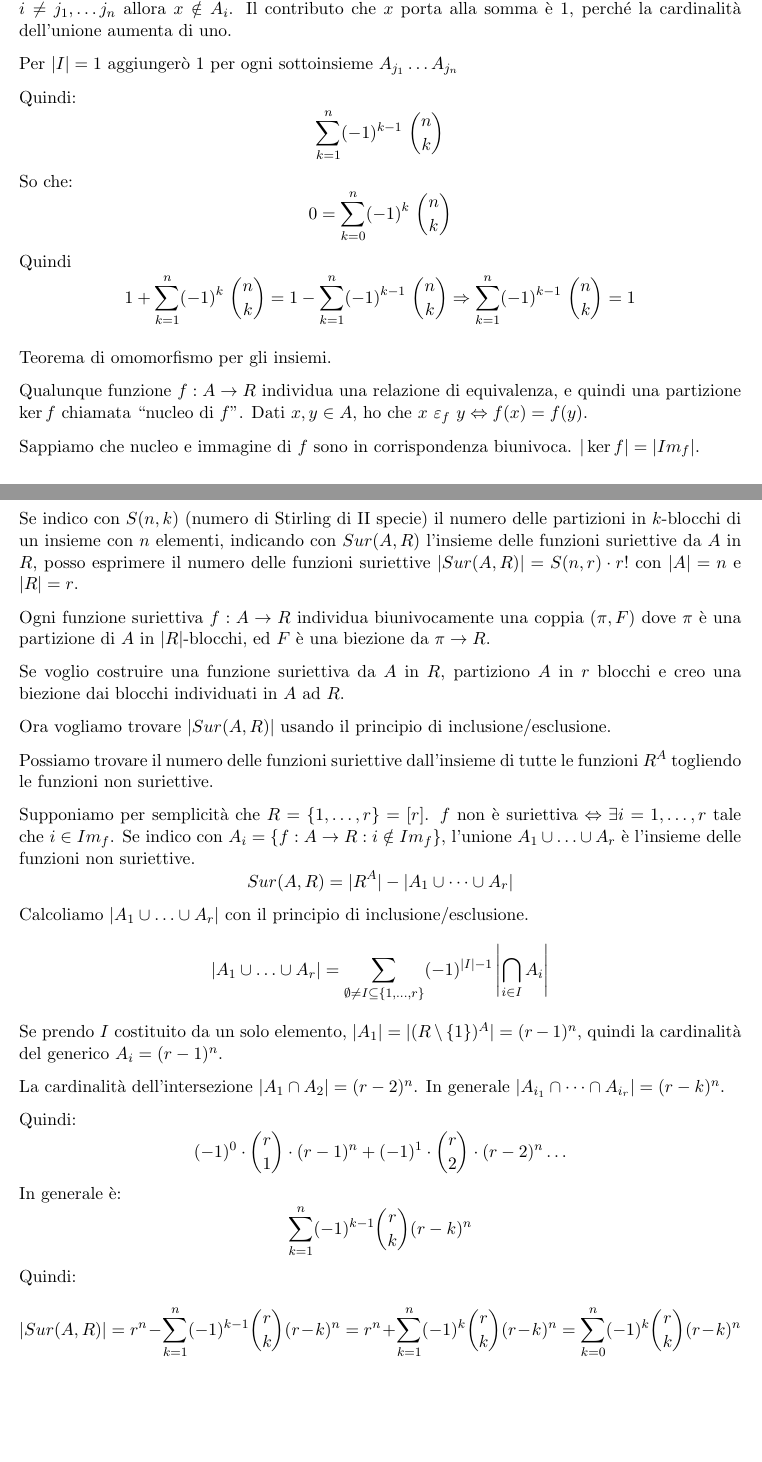
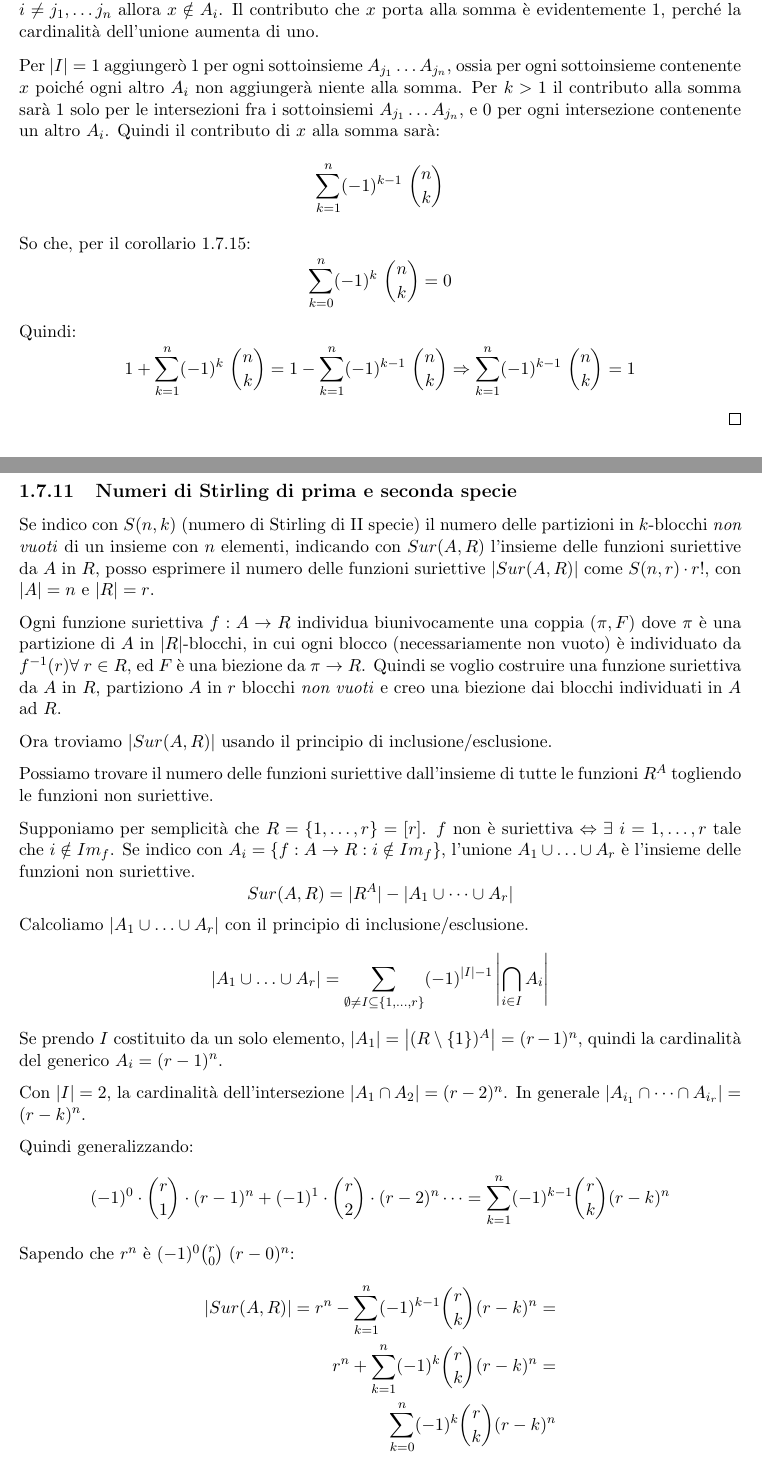
Before and after one commit to asmeikal/algebra14, a LaTeX document (algebra.tex, which reads concetti_base.tex): two parts of pages 36 and 37 of 53, joined at a grey line, cut so that both start at the same text, the shorter picture padded with empty space. Compiled offline with pdfLaTeX.

Commit message:
correzioni medie e piccole
concetti_base.tex sistemato fino a numero di Stirling di seconda
specie, aggiornato README, piccole correzioni altrove

```diff
--- a/algebra.tex
+++ b/algebra.tex
@@ -24,8 +24,7 @@
 \newtheorem{theorem}{Teorema}[section]
 \newtheorem{lem}[theorem]{Lemma}
 \newtheorem{prop}[theorem]{Proposizione}
-\newtheorem*{cor}{Corollario}
-\newtheorem*{KL}{Lemma di Klein}
+\newtheorem{cor}[theorem]{Corollario}
 
 \theoremstyle{definition}
 \newtheorem{defn}{Definizione}[section]
--- a/concetti_base.tex
+++ b/concetti_base.tex
@@ -1599,41 +1603,40 @@ Sia $\Gamma$ un insieme e siano $A_1, \dots, A_t$ sottoinsiemi finiti di $\Gamma
 Si pu\`o dimostrare per induzione, o si pu\`o fare una dimostrazione combinatoria. La dimostrazione combinatoria calcola il contributo alla somma di ogni elemento dell'unione.
 
-Prendiamo $x \in A_1 \cup \dots \cup A_t$ e siano $A_{j_1} \dots A_{j_n}$ i sottoinsiemi che contengono $x$, ossia se $i \neq j_1 , \dots j_n$ allora $x \notin A_i$. Il contributo che $x$ porta alla somma \`e 1, perch\'e la cardinalit\`a dell'unione aumenta di uno.
-
-Per $|I| = 1$ aggiunger\`o 1 per ogni sottoinsieme $A_{j_1} \dots A_{j_n}$
-
+Prendiamo $x \in A_1 \cup \dots \cup A_t$ e siano $A_{j_1} \dots A_{j_n}$ i sottoinsiemi che contengono $x$, ossia se $i \neq j_1 , \dots j_n$ allora $x \notin A_i$. Il contributo che $x$ porta alla somma \`e evidentemente 1, perch\'e la cardinalit\`a dell'unione aumenta di uno.
+
+Per $|I| = 1$ aggiunger\`o 1 per ogni sottoinsieme $A_{j_1} \dots A_{j_n}$, ossia per ogni sottoinsieme contenente $x$ poich\'e ogni altro $A_i$ non aggiunger\`a niente alla somma. Per $k > 1$ il contributo alla somma sar\`a 1 solo per le intersezioni fra i sottoinsiemi $A_{j_1} \dots A_{j_n}$, e 0 per ogni intersezione contenente un altro $A_i$. Quindi il contributo di $x$ alla somma sar\`a:
+\[
+\sum_{k = 1}^{n} (-1)^{k - 1} \ \binom{n}{k}
+\]
+So che, per il corollario \ref{corollario_multinomiale}:
+\[
+\sum_{k = 0}^{n} (-1)^k \ \binom{n}{k} = 0
+\]
 Quindi:
-\[
-\sum_{k = 1}^{n} (-1)^{k - 1} \ \binom{n}{k}
-\]
-So che:
-\[
-0 = \sum_{k = 0}^{n} (-1)^k \ \binom{n}{k}
-\]
-Quindi
 \[
 1 + \sum_{k = 1}^{n} (-1)^{k} \ \binom{n}{k} =
 1 - \sum_{k = 1}^{n} (-1)^{k - 1} \ \binom{n}{k} \Rightarrow
 \sum_{k = 1}^{n} (-1)^{k - 1} \ \binom{n}{k} = 1
 \]
-
-Teorema di omomorfismo per gli insiemi.
-
-Qualunque funzione $f : A \to R$ individua una relazione di equivalenza, e quindi una partizione $\ker f$ chiamata ``nucleo di $f$''. Dati $x, y \in A$, ho che $x \ \varepsilon_f \ y \Leftrightarrow f(x) = f(y)$.
-
-Sappiamo che nucleo e immagine di $f$ sono in corrispondenza biunivoca. $|\ker f| = |Im_f|$.
-
-Se indico con $S(n, k)$ (numero di Stirling di II specie) il numero delle partizioni in $k$-blocchi di un insieme con $n$ elementi, indicando con $Sur(A, R)$ l'insieme delle funzioni suriettive da $A$ in $R$, posso esprimere il numero delle funzioni suriettive $|Sur(A,R)| = S(n,r) \cdot r!$ con $|A| = n$ e $|R| = r$.
-
-Ogni funzione suriettiva $f : A \to R $ individua biunivocamente una coppia $(\pi, F)$ dove $\pi$ \`e una partizione di $A$ in $|R|$-blocchi, ed $F$ \`e una biezione da $\pi \to R$.
-
-Se voglio costruire una funzione suriettiva da $A$ in $R$, partiziono $A$ in $r$ blocchi e creo una biezione dai blocchi individuati in $A$ ad $R$.
-
-Ora vogliamo trovare $|Sur(A,R)|$ usando il principio di inclusione/esclusione.
+\end{proof}
+
+\subsection{Numeri di Stirling di prima e seconda specie}
+
+% Teorema di omomorfismo per gli insiemi.
+
+% Qualunque funzione $f : A \to R$ individua una relazione di equivalenza, e quindi una partizione $\ker f$ chiamata ``nucleo di $f$''. Dati $x, y \in A$, ho che $x \ \varepsilon_f \ y \Leftrightarrow f(x) = f(y)$.
+
+% Sappiamo che nucleo e immagine di $f$ sono in corrispondenza biunivoca. $|\ker f| = |Im_f|$.
+
+Se indico con $S(n, k)$ (numero di Stirling di II specie) il numero delle partizioni in $k$-blocchi \textit{non vuoti} di un insieme con $n$ elementi, indicando con $Sur(A, R)$ l'insieme delle funzioni suriettive da $A$ in $R$, posso esprimere il numero delle funzioni suriettive $|Sur(A,R)| $ come $S(n,r) \cdot r!$, con $|A| = n$ e $|R| = r$.
+
+Ogni funzione suriettiva $f : A \to R $ individua biunivocamente una coppia $(\pi, F)$ dove $\pi$ \`e una partizione di $A$ in $|R|$-blocchi, in cui ogni blocco (necessariamente non vuoto) \`e individuato da $f^{-1}(r) \forall \ r \in R$, ed $F$ \`e una biezione da $\pi \to R$. Quindi se voglio costruire una funzione suriettiva da $A$ in $R$, partiziono $A$ in $r$ blocchi \textit{non vuoti} e creo una biezione dai blocchi individuati in $A$ ad $R$.
+
+Ora troviamo $|Sur(A,R)|$ usando il principio di inclusione/esclusione.
 
 Possiamo trovare il numero delle funzioni suriettive dall'insieme di tutte le funzioni $R^A$ togliendo le funzioni non suriettive.
 
-Supponiamo per semplicit\`a che $R = \{ 1, \ldots , r\} = [r]$. $f$ non \`e suriettiva $\Leftrightarrow \exists i = 1, \ldots, r$ tale che $i \in Im_f$. Se indico con $A_i = \{ f : A \to R : i \notin Im_f \}$, l'unione $A_1 \cup \ldots \cup A_r$ \`e l'insieme delle funzioni non suriettive.
+Supponiamo per semplicit\`a che $R = \{ 1, \ldots , r\} = [r]$. $f$ non \`e suriettiva $\Leftrightarrow \exists \ i = 1, \ldots, r$ tale che $i \notin Im_f$. Se indico con $A_i = \{ f : A \to R : i \notin Im_f \}$, l'unione $A_1 \cup \ldots \cup A_r$ \`e l'insieme delle funzioni non suriettive.
 \[
 Sur(A,R) = |R^A| - |A_1 \cup \dots \cup A_r|
 \]
@@ -1642,24 +1645,21 @@ Calcoliamo $|A_1 \cup \ldots \cup A_r|$ con il principio di inclusione/esclusion
 | A_1 \cup \ldots \cup A_r |  =
 \sum_{\emptyset \neq I \subseteq \{ 1, \ldots, r \}} (-1)^{|I| - 1} \left| \bigcap_{i \in I} A_i \right|
 \]
-Se prendo $I$ costituito da un solo elemento, $|A_1| = |(R \setminus \{ 1 \})^A| = (r - 1)^n$, quindi la cardinalit\`a del generico $A_i = (r-1)^n$.
-
-La cardinalit\`a dell'intersezione $|A_1 \cap A_2| = (r - 2)^n$. In generale $|A_{i_1} \cap \dots \cap A_{i_r}| = (r - k)^n$.
-
-Quindi:
+Se prendo $I$ costituito da un solo elemento, $|A_1| = \left| (R \setminus \{ 1 \})^A \right| = (r - 1)^n$, quindi la cardinalit\`a del generico $A_i = (r-1)^n$.
+
+Con $|I| = 2$, la cardinalit\`a dell'intersezione $|A_1 \cap A_2| = (r - 2)^n$. In generale $|A_{i_1} \cap \dots \cap A_{i_r}| = (r - k)^n$.
+
+Quindi generalizzando:
 \[
 (-1)^0 \cdot \binom{r}{1} \cdot (r-1)^n +
-(-1)^1 \cdot \binom{r}{2} \cdot (r-2)^n \dots
-\]
-In generale \`e:
-\[
+(-1)^1 \cdot \binom{r}{2} \cdot (r-2)^n \dots =
 \sum_{k = 1}^{n} (-1)^{k - 1} \binom{r}{k} (r - k)^n
 \]
-Quindi:
-\[
+Sapendo che $r^n$ \`e $(-1)^0 \binom{r}{0} \ (r - 0)^n$:
+\begin{align*}
 |Sur(A,R)| =
-r^n - \sum_{k = 1}^{n} (-1)^{k - 1} \binom{r}{k} (r - k)^n =
-r^n + \sum_{k = 1}^{n} (-1)^{k} \binom{r}{k} (r - k)^n =
+r^n - \sum_{k = 1}^{n} (-1)^{k - 1} \binom{r}{k} (r - k)^n =  \\
+r^n + \sum_{k = 1}^{n} (-1)^{k} \binom{r}{k} (r - k)^n =  \\
 \sum_{k = 0}^{n} (-1)^{k} \binom{r}{k} (r - k)^n
-\]
+\end{align*}
 Quindi il numero di Stirling di II specie \`e:
```
Also changed, not shown: applicazioni.tex (+1 -3 lines), README.md, concetti_base.tex (82 more changed lines).
